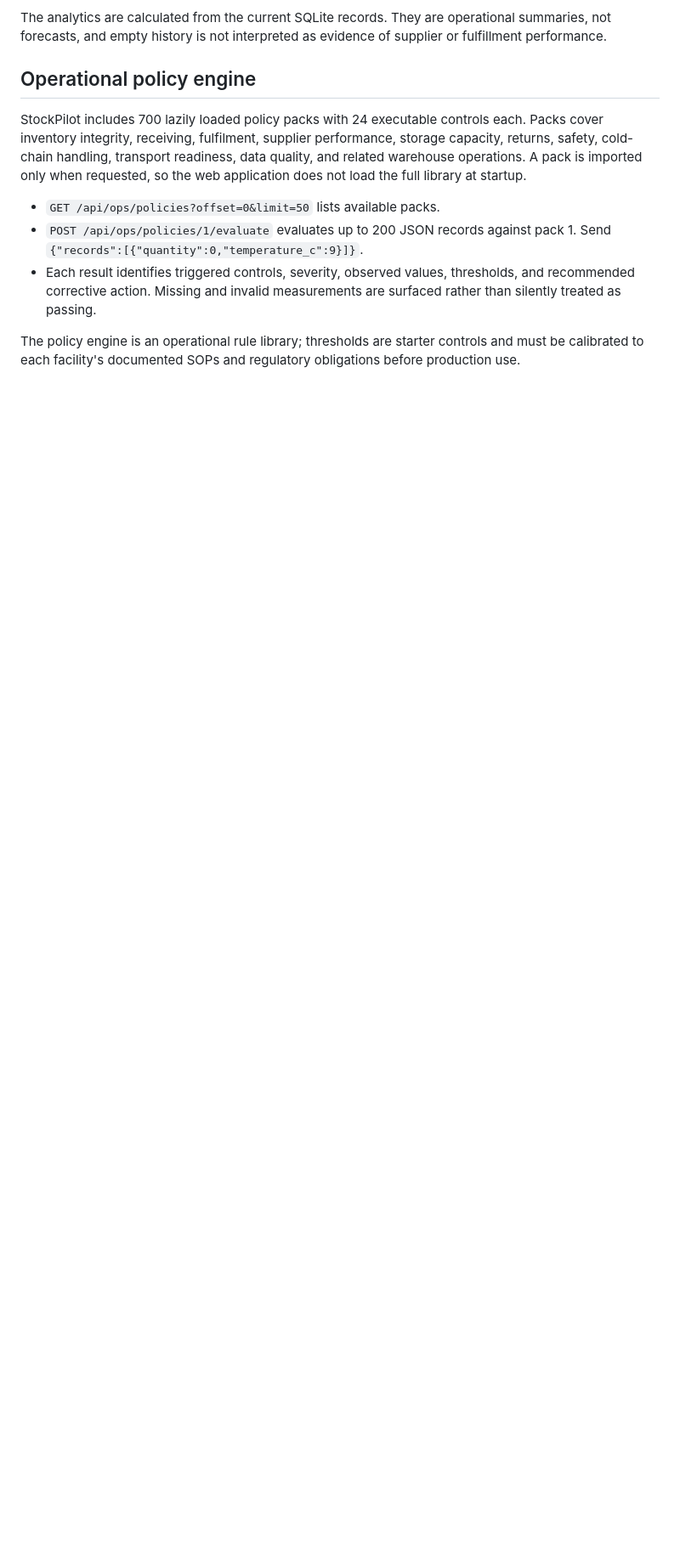
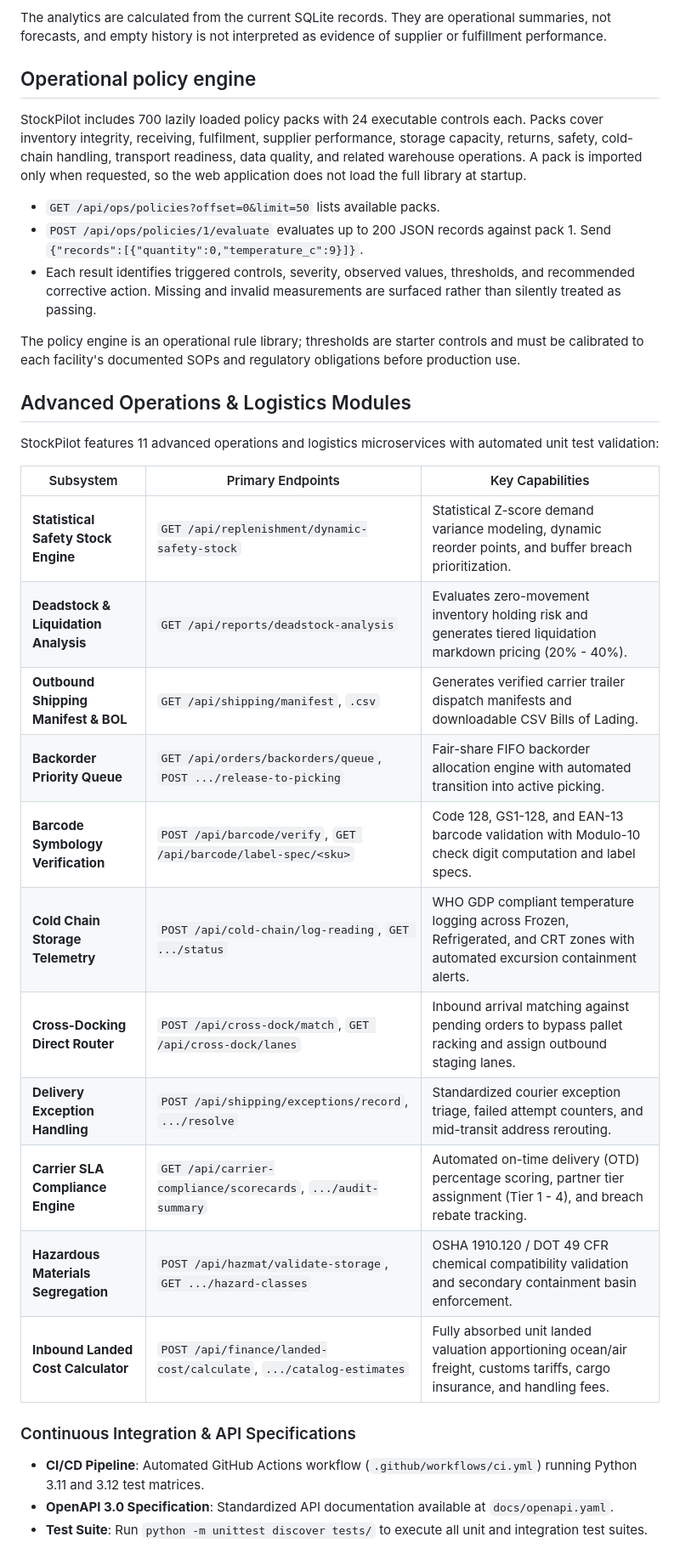
Before and after one commit to SusmithaDuddukuri/StockPilot, a Markdown page: README.md, the part around the change. Shown at 85% size. GitHub-like rendering; blank space fills up the shorter version.

Commit message:
Update README with Advanced Operations Modules and CI/CD Specifications

```diff
--- a/README.md
+++ b/README.md
@@ -164,3 +164,27 @@ StockPilot includes 700 lazily loaded policy packs with 24 executable controls e
 - Each result identifies triggered controls, severity, observed values, thresholds, and recommended corrective action. Missing and invalid measurements are surfaced rather than silently treated as passing.
 
 The policy engine is an operational rule library; thresholds are starter controls and must be calibrated to each facility's documented SOPs and regulatory obligations before production use.
+
+
+## Advanced Operations & Logistics Modules
+
+StockPilot features 11 advanced operations and logistics microservices with automated unit test validation:
+
+| Subsystem | Primary Endpoints | Key Capabilities |
+|---|---|---|
+| **Statistical Safety Stock Engine** | `GET /api/replenishment/dynamic-safety-stock` | Statistical Z-score demand variance modeling, dynamic reorder points, and buffer breach prioritization. |
+| **Deadstock & Liquidation Analysis** | `GET /api/reports/deadstock-analysis` | Evaluates zero-movement inventory holding risk and generates tiered liquidation markdown pricing (20% - 40%). |
+| **Outbound Shipping Manifest & BOL** | `GET /api/shipping/manifest`, `.csv` | Generates verified carrier trailer dispatch manifests and downloadable CSV Bills of Lading. |
+| **Backorder Priority Queue** | `GET /api/orders/backorders/queue`, `POST .../release-to-picking` | Fair-share FIFO backorder allocation engine with automated transition into active picking. |
+| **Barcode Symbology Verification** | `POST /api/barcode/verify`, `GET /api/barcode/label-spec/<sku>` | Code 128, GS1-128, and EAN-13 barcode validation with Modulo-10 check digit computation and label specs. |
+| **Cold Chain Storage Telemetry** | `POST /api/cold-chain/log-reading`, `GET .../status` | WHO GDP compliant temperature logging across Frozen, Refrigerated, and CRT zones with automated excursion containment alerts. |
+| **Cross-Docking Direct Router** | `POST /api/cross-dock/match`, `GET /api/cross-dock/lanes` | Inbound arrival matching against pending orders to bypass pallet racking and assign outbound staging lanes. |
+| **Delivery Exception Handling** | `POST /api/shipping/exceptions/record`, `.../resolve` | Standardized courier exception triage, failed attempt counters, and mid-transit address rerouting. |
+| **Carrier SLA Compliance Engine** | `GET /api/carrier-compliance/scorecards`, `.../audit-summary` | Automated on-time delivery (OTD) percentage scoring, partner tier assignment (Tier 1 - 4), and breach rebate tracking. |
+| **Hazardous Materials Segregation** | `POST /api/hazmat/validate-storage`, `GET .../hazard-classes` | OSHA 1910.120 / DOT 49 CFR chemical compatibility validation and secondary containment basin enforcement. |
+| **Inbound Landed Cost Calculator** | `POST /api/finance/landed-cost/calculate`, `.../catalog-estimates` | Fully absorbed unit landed valuation apportioning ocean/air freight, customs tariffs, cargo insurance, and handling fees. |
+
+### Continuous Integration & API Specifications
+- **CI/CD Pipeline**: Automated GitHub Actions workflow (`.github/workflows/ci.yml`) running Python 3.11 and 3.12 test matrices.
+- **OpenAPI 3.0 Specification**: Standardized API documentation available at `docs/openapi.yaml`.
+- **Test Suite**: Run `python -m unittest discover tests/` to execute all unit and integration test suites.
```
